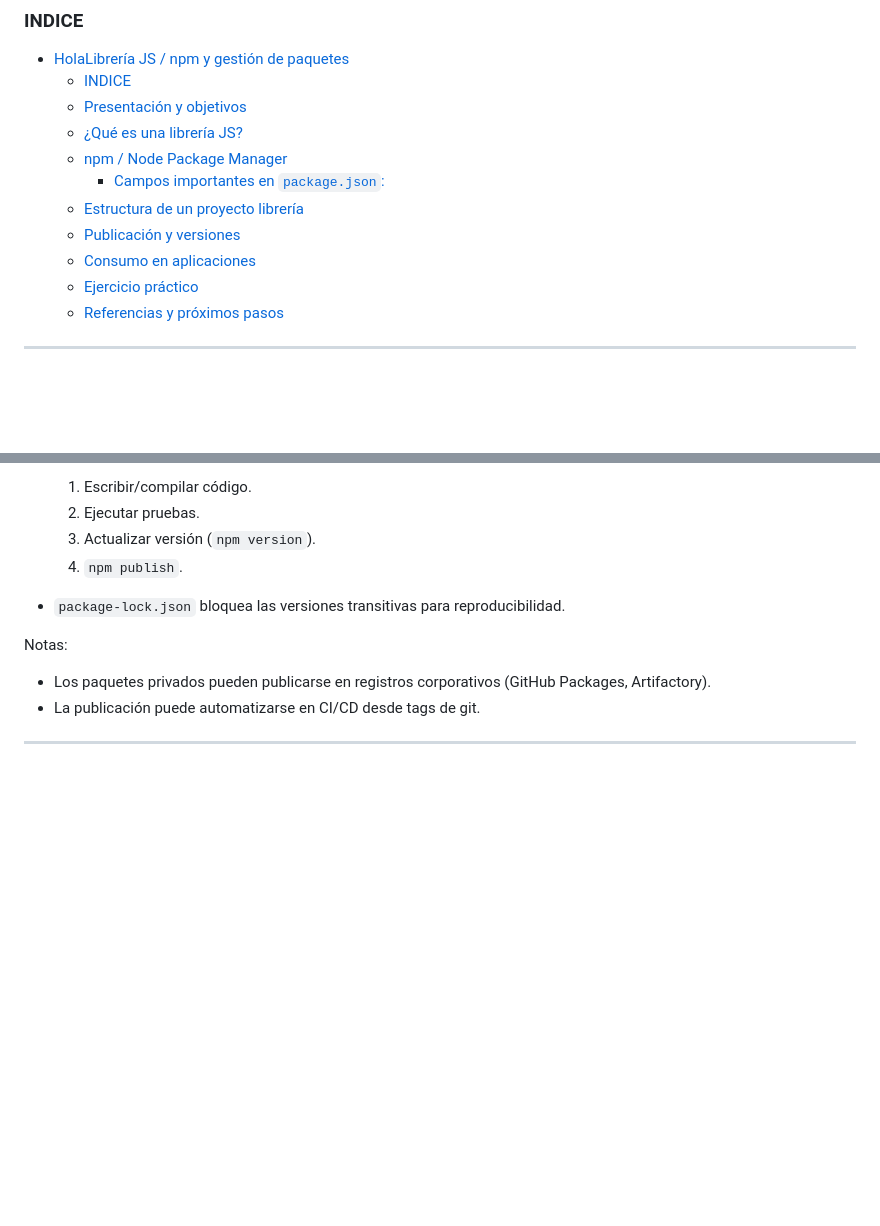
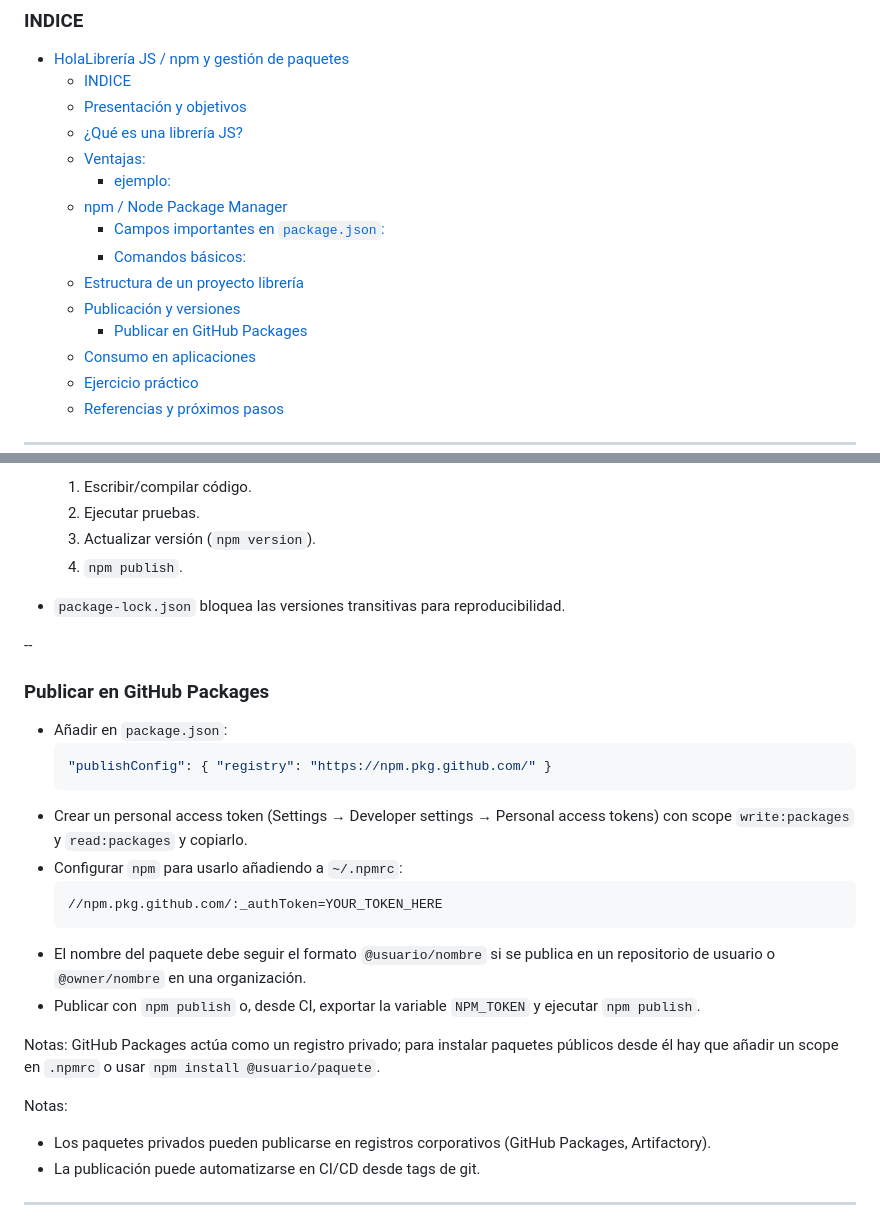
Before and after one commit to jlportus/ClasesIntegracionLibrerias, a Markdown page: ApuntesYEjemplos/Sesion10-11-12/Sesion10-11-12.md, 2 parts joined by grey strips. Rendered like a GitHub page; blank space fills up the shorter version.

Commit message:
ampliacion de publicacion

````diff
--- a/ApuntesYEjemplos/Sesion10-11-12/Sesion10-11-12.md
+++ b/ApuntesYEjemplos/Sesion10-11-12/Sesion10-11-12.md
@@ -10,10 +10,14 @@
     - [INDICE](#indice)
   - [Presentación y objetivos](#presentación-y-objetivos)
   - [¿Qué es una librería JS?](#qué-es-una-librería-js)
+  - [Ventajas:](#ventajas)
+    - [ejemplo:](#ejemplo)
   - [npm / Node Package Manager](#npm--node-package-manager)
     - [Campos importantes en `package.json`:](#campos-importantes-en-packagejson)
+    - [Comandos básicos:](#comandos-básicos)
   - [Estructura de un proyecto librería](#estructura-de-un-proyecto-librería)
   - [Publicación y versiones](#publicación-y-versiones)
+    - [Publicar en GitHub Packages](#publicar-en-github-packages)
   - [Consumo en aplicaciones](#consumo-en-aplicaciones)
   - [Ejercicio práctico](#ejercicio-práctico)
   - [Referencias y próximos pasos](#referencias-y-próximos-pasos)
@@ -113,6 +134,23 @@ Notas:
   4. `npm publish`.
 
 - `package-lock.json` bloquea las versiones transitivas para reproducibilidad.
+
+--
+
+### Publicar en GitHub Packages
+- Añadir en `package.json`:
+  ```json
+  "publishConfig": { "registry": "https://npm.pkg.github.com/" }
+  ```
+- Crear un personal access token (Settings → Developer settings → Personal access tokens) con scope `write:packages` y `read:packages` y copiarlo.
+- Configurar `npm` para usarlo añadiendo a `~/.npmrc`:
+  ```ini
+  //npm.pkg.github.com/:_authToken=YOUR_TOKEN_HERE
+  ```
+- El nombre del paquete debe seguir el formato `@usuario/nombre` si se publica en un repositorio de usuario o `@owner/nombre` en una organización.
+- Publicar con `npm publish` o, desde CI, exportar la variable `NPM_TOKEN` y ejecutar `npm publish`.
+
+Notas: GitHub Packages actúa como un registro privado; para instalar paquetes públicos desde él hay que añadir un scope en `.npmrc` o usar `npm install @usuario/paquete`.
 
 Notas:
 - Los paquetes privados pueden publicarse en registros corporativos (GitHub Packages, Artifactory).
````
Also changed, not shown: other parts of ApuntesYEjemplos/Sesion10-11-12/Sesion10-11-12.md (+28 -11 lines).
